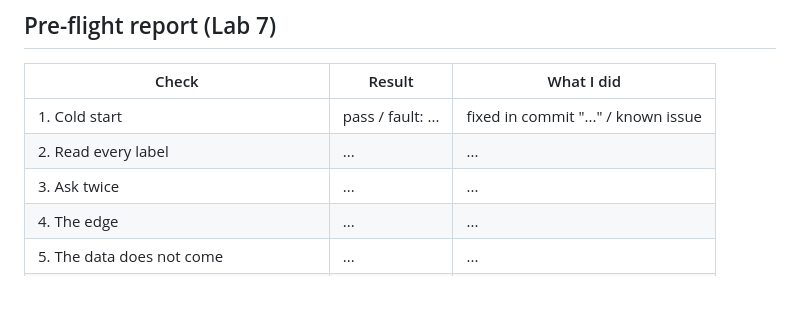
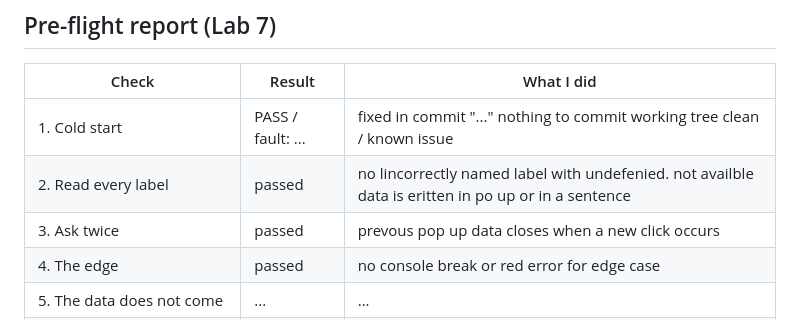
Before and after one commit to sd-00-123/montreal-community-centers-map-published, a Markdown page: README.md, the part around the change. Drawn GitHub-style; blank space fills up the shorter version.

Commit message:
Update Lab 7 pre-flight checks
Co-authored-by: Copilot <223556219+Copilot@users.noreply.github.com>

```diff
--- a/README.md
+++ b/README.md
@@ -73,10 +73,10 @@ git push
 ## Pre-flight report (Lab 7)
 | Check | Result | What I did |
 | --- | --- | --- |
-| 1. Cold start | pass / fault: ... | fixed in commit "..." / known issue |
-| 2. Read every label | ... | ... |
-| 3. Ask twice | ... | ... |
-| 4. The edge | ... | ... |
+| 1. Cold start | PASS / fault: ... | fixed in commit "..." nothing to commit working tree clean / known issue |
+| 2. Read every label | passed| no lincorrectly named label with undefenied. not availble data is eritten in po up or in a sentence |
+| 3. Ask twice | passed | prevous pop up data closes when a new click occurs|
+| 4. The edge | passed | no console break or red error for edge case|
 | 5. The data does not come | ... | ... |
 | 6. On a phone (size view and my phone) | ... | ... |
 | 7. Mouse in my pocket | ... | ... |
```
